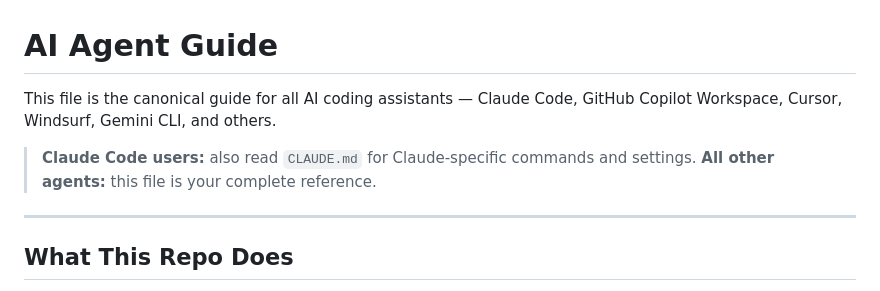
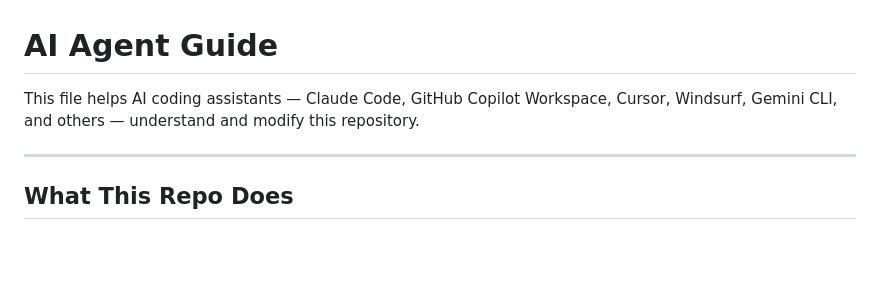
Before and after one commit to Djeisen642/app-prototype-generator-and-showcase-template, a Markdown page: AGENTS.md, the part around the change. GitHub-like rendering; blank space fills up the shorter version.

Commit message:
docs: revert AGENTS.md cross-reference — one-way pointer from CLAUDE.md is sufficient
Co-Authored-By: Claude Sonnet 4.6 <noreply@anthropic.com>
Claude-Session: https://claude.ai/code/session_01SoZQqyepbsfBhZeL1C7Uiq

```diff
--- a/AGENTS.md
+++ b/AGENTS.md
@@ -1,9 +1,6 @@
 # AI Agent Guide
 
-This file is the canonical guide for all AI coding assistants — Claude Code, GitHub Copilot Workspace, Cursor, Windsurf, Gemini CLI, and others.
-
-> **Claude Code users:** also read `CLAUDE.md` for Claude-specific commands and settings.
-> **All other agents:** this file is your complete reference.
+This file helps AI coding assistants — Claude Code, GitHub Copilot Workspace, Cursor, Windsurf, Gemini CLI, and others — understand and modify this repository.
 
 ---
 
```
